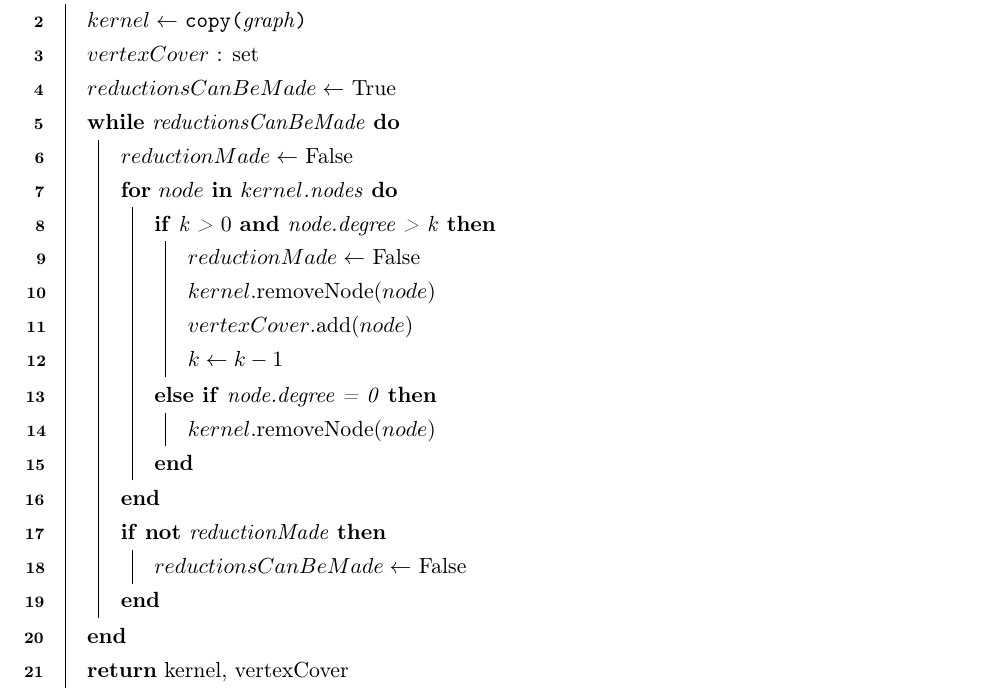
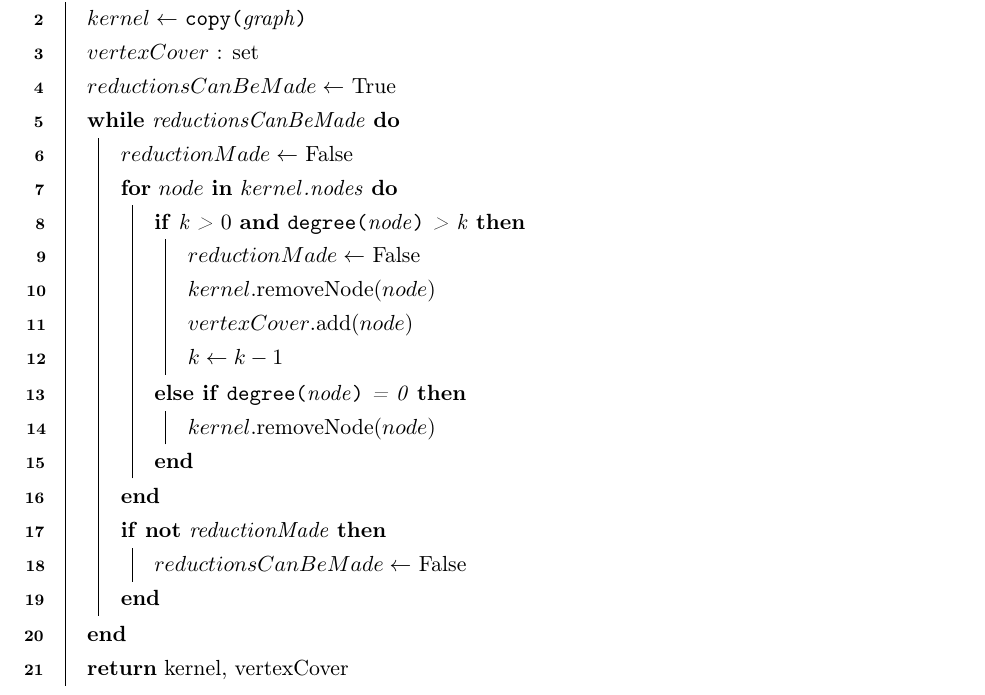
Before and after one commit to adamjhc/stream-vertex-cover, a LaTeX document (report/main.tex, which reads report/2_body/3_methods.tex): part of page 7 of 10, cut so that both start at the same text. Compiled offline with pdfLaTeX.

Commit message:
Changed to degree function

```diff
--- a/report/2_body/3_methods.tex
+++ b/report/2_body/3_methods.tex
@@ -52,13 +53,13 @@
         \While{reductionsCanBeMade}{
             $reductionMade \gets$ False\;
             \For{$node$ \KwIn $kernel$.nodes}{
-                \uIf{k > $0$ \KwAnd node.degree > k}{
+                \uIf{k > $0$ \KwAnd \FDegree{node} > k}{
                     $reductionMade \gets$ False\;
                     $kernel$.removeNode($node$)\;
                     $vertexCover$.add($node$)\;
                     $k \gets k - 1$\;
                 }
-                \ElseIf{node.degree = 0}{
+                \ElseIf{\FDegree{node} = 0}{
                     $kernel$.removeNode($node$)\;
                 }
             }
```
Also changed, not shown: report/2_body/3_methods.tex (1 more changed lines).
